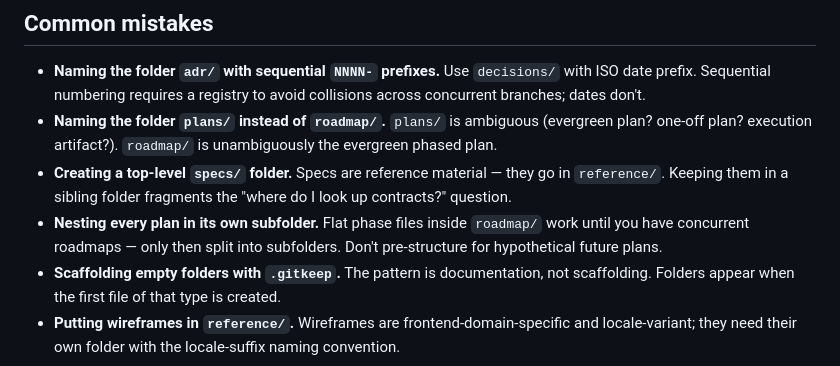
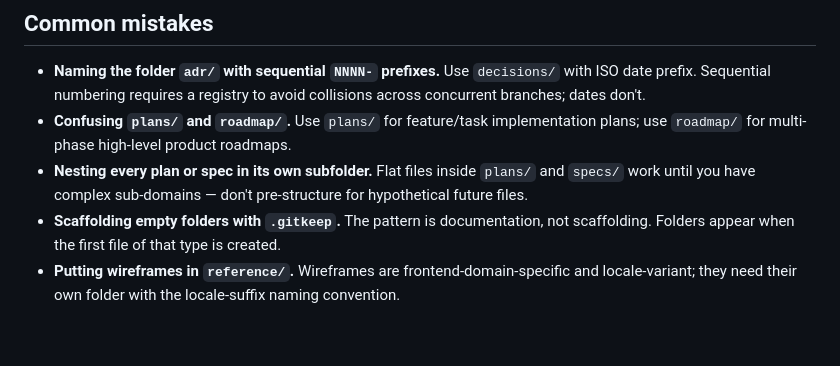
Before and after one commit to cesasol/skills, a Markdown page: docs-layout/SKILL.md, the part around one of its changes. Rendered like a GitHub page; blank space fills up the shorter version.

```diff
--- a/docs-layout/SKILL.md
+++ b/docs-layout/SKILL.md
@@ -88,10 +94,8 @@ docs/
 
 - **Naming the folder `adr/` with sequential `NNNN-` prefixes.** Use `decisions/` with ISO date prefix. Sequential numbering requires a registry to avoid collisions across concurrent branches; dates
   don't.
-- **Naming the folder `plans/` instead of `roadmap/`.** `plans/` is ambiguous (evergreen plan? one-off plan? execution artifact?). `roadmap/` is unambiguously the evergreen phased plan.
-- **Creating a top-level `specs/` folder.** Specs are reference material — they go in `reference/`. Keeping them in a sibling folder fragments the "where do I look up contracts?" question.
-- **Nesting every plan in its own subfolder.** Flat phase files inside `roadmap/` work until you have concurrent roadmaps — only then split into subfolders. Don't pre-structure for hypothetical future
-  plans.
+- **Confusing `plans/` and `roadmap/`.** Use `plans/` for feature/task implementation plans; use `roadmap/` for multi-phase high-level product roadmaps.
+- **Nesting every plan or spec in its own subfolder.** Flat files inside `plans/` and `specs/` work until you have complex sub-domains — don't pre-structure for hypothetical future files.
 - **Scaffolding empty folders with `.gitkeep`.** The pattern is documentation, not scaffolding. Folders appear when the first file of that type is created.
 - **Putting wireframes in `reference/`.** Wireframes are frontend-domain-specific and locale-variant; they need their own folder with the locale-suffix naming convention.
 
```
Also changed, not shown: other parts of docs-layout/SKILL.md (+27 -21 lines).
